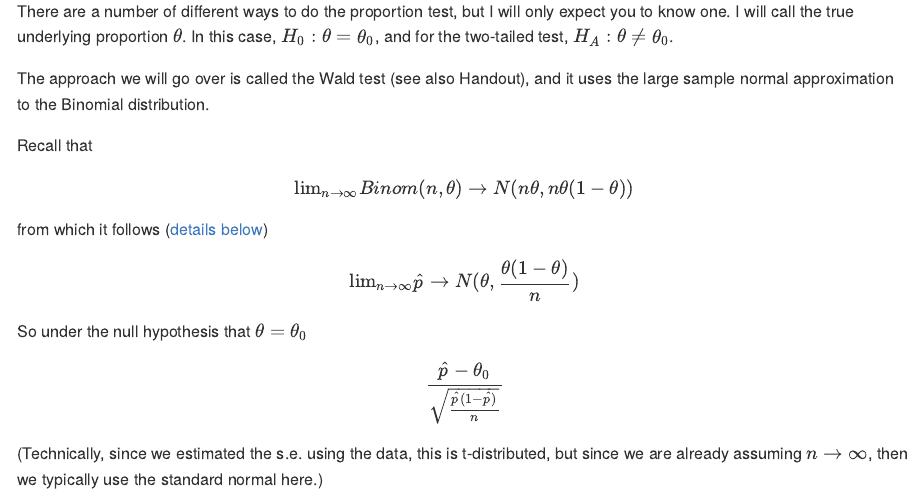
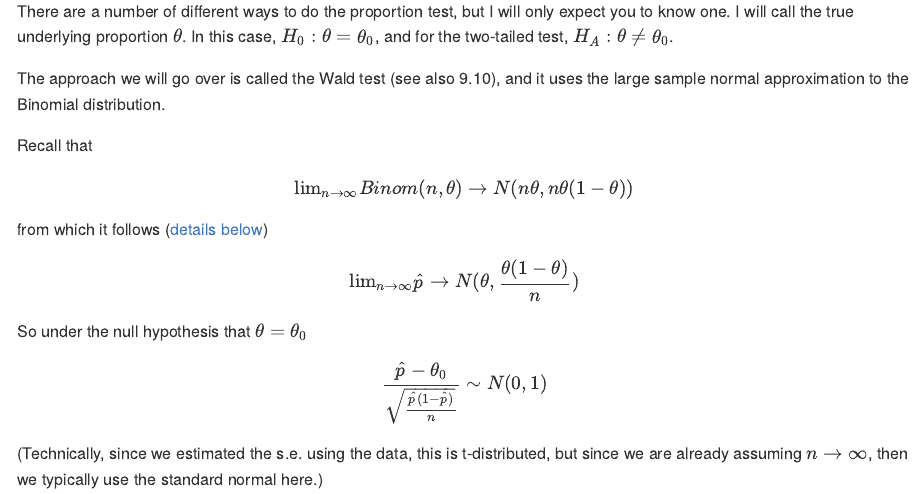
Before and after one commit to hlynch/Biometry2022, an R Markdown document (Week-5-lecture.Rmd): the page in a window 1100 px wide, from 9640 px down. The pictures show the output file docs/Week-5-lecture.md that the author committed with the source, drawn offline in the style of GitHub.

Commit message:
Edits to Week 5

```diff
--- a/Week-5-lecture.Rmd
+++ b/Week-5-lecture.Rmd
@@ -349,7 +349,7 @@ Comparing two proportions
 
 There are a number of different ways to do the proportion test, but I will only expect you to know one. I will call the true underlying proportion $\theta$. In this case, $H_{0}: \theta = \theta_{0}$, and for the two-tailed test, $H_{A}:\theta \neq \theta_{0}$.
 
-The approach we will go over is called the Wald test (see also Handout), and it uses the large sample normal approximation to the Binomial distribution.
+The approach we will go over is called the Wald test (see also 9.10), and it uses the large sample normal approximation to the Binomial distribution.
 
 Recall that
 
@@ -365,7 +365,7 @@ $$
 So under the null hypothesis that $\theta=\theta_{0}$
 
 $$
-\frac{\hat{p}-\theta_{0}}{\sqrt{\frac{\hat{p}(1-\hat{p})}{n}}}
+\frac{\hat{p}-\theta_{0}}{\sqrt{\frac{\hat{p}(1-\hat{p})}{n}}} \sim N(0,1)
 $$
 
 (Technically, since we estimated the s.e. using the data, this is t-distributed, but since we are already assuming $n \rightarrow \infty$, then we typically use the standard normal here.)
```
Also changed, not shown: docs/Week-10-lab.md, docs/Week-13-lecture.md, docs/Week-2-lab.md, docs/Week-3-lab.md, docs/Week-4-lab.md, docs/Week-5-lab.md, docs/Week-5-lecture.md, docs/Week-6-lab.md, docs/Week-7-lecture.md, docs/Week-8-lecture.md, docs/Week-9-lab.md, docs/Week-9-lecture.md, docs/index.md, docs/search_index.json, 113 other files.
